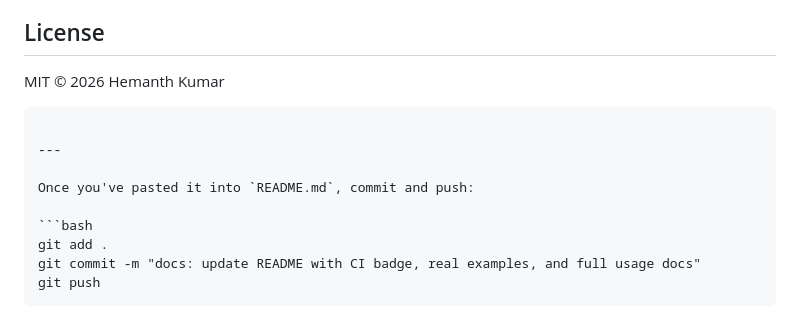
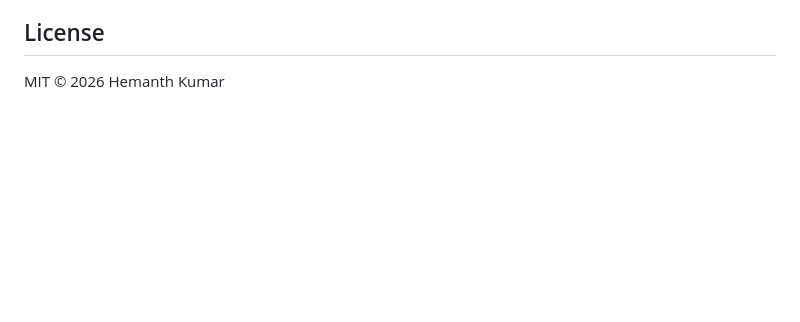
Before and after one commit to heManKuMAR6/evalforge, a Markdown page: README.md, the part around the change. Drawn GitHub-style; blank space fills up the shorter version.

Commit message:
Clean up README by removing old instructions
Removed outdated instructions and example commands from README.

````diff
--- a/README.md
+++ b/README.md
@@ -289,14 +289,3 @@ If you find EvalForge useful, please star the repo — it helps others discover
 ## License
 
 MIT © 2026 Hemanth Kumar
-```
-
----
-
-Once you've pasted it into `README.md`, commit and push:
-
-```bash
-git add .
-git commit -m "docs: update README with CI badge, real examples, and full usage docs"
-git push
-```
````
